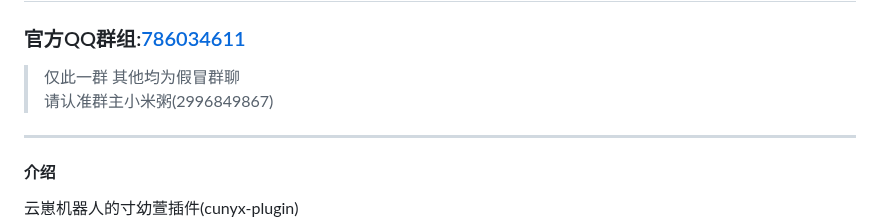
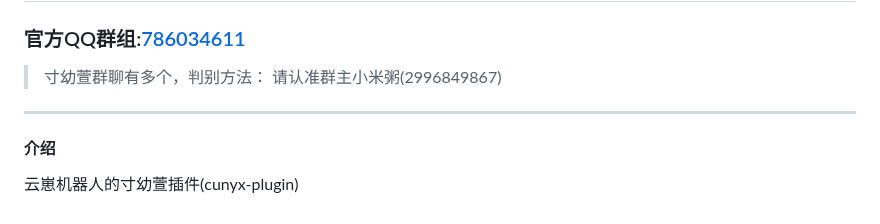
Before and after one commit to cunyx-xiaomizhou/game_cunyx-plugin, a Markdown page: README.md, the part around the change. Rendered like a GitHub page.

Commit message:
update README.md. 小小等风来竟敢如此嚣张！怎么说我只有一个群呢？？！
Signed-off-by: 最好喝的小米粥 <12395046+cunyx@user.noreply.gitee.com>

```diff
--- a/README.md
+++ b/README.md
@@ -3,7 +3,7 @@
 </div>
 
 ### 官方QQ群组:[786034611](http://qm.qq.com/cgi-bin/qm/qr?_wv=1027&k=RQmaaqjjBiZTN_w-XTYEXUaERnEwbOQ7&authKey=D1MpUlvFgxeR40I1JWm0Mb06INQOrqgyhZQdPSYy%2F465B%2BATVD2Z0O%2FioXJ%2BNfSu&noverify=0&group_code=786034611)
-> 仅此一群   其他均为假冒群聊
+> 寸幼萱群聊有多个，判别方法：
 > 请认准群主小米粥(2996849867)
 ---
 #### 介绍
```
